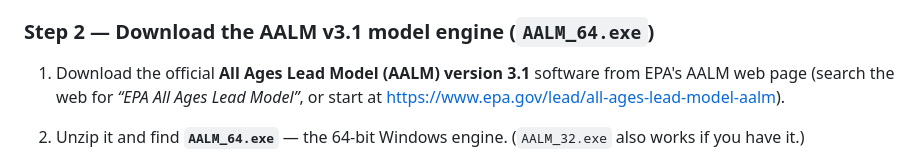
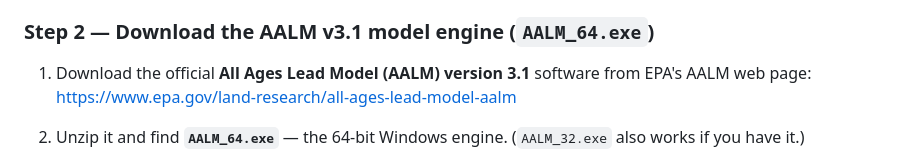
Before and after one commit to AG-pureearth/AALM-App, a Markdown page: README.md, the part around the change. GitHub-like rendering.

Commit message:
Docs: link EPA AALM download page in README Step 2
Co-Authored-By: Claude Opus 4.8 <noreply@anthropic.com>

```diff
--- a/README.md
+++ b/README.md
@@ -60,8 +60,8 @@ The folder you extracted — the one containing `Start AALM App.bat`, `backend/`
 ### Step 2 — Download the AALM v3.1 model engine (`AALM_64.exe`)
 
 1. Download the official **All Ages Lead Model (AALM) version 3.1** software from EPA's
-   AALM web page (search the web for *“EPA All Ages Lead Model”*, or start at
-   <https://www.epa.gov/lead/all-ages-lead-model-aalm>).
+   AALM web page:
+   <https://www.epa.gov/land-research/all-ages-lead-model-aalm>
 2. Unzip it and find **`AALM_64.exe`** — the 64-bit Windows engine. (`AALM_32.exe`
    also works if you have it.)
 3. Copy `AALM_64.exe` into the folder that **contains** your app folder — i.e. one level
```
